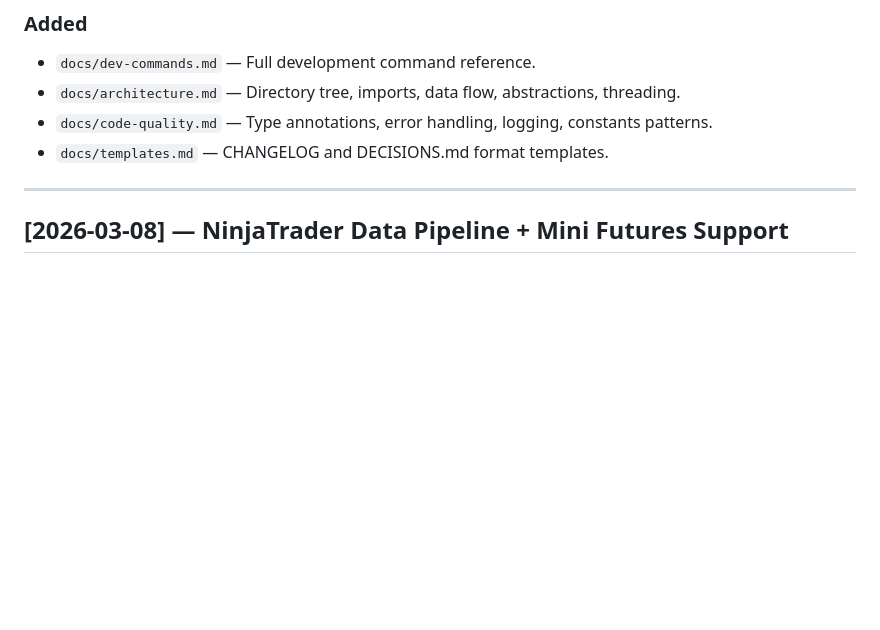
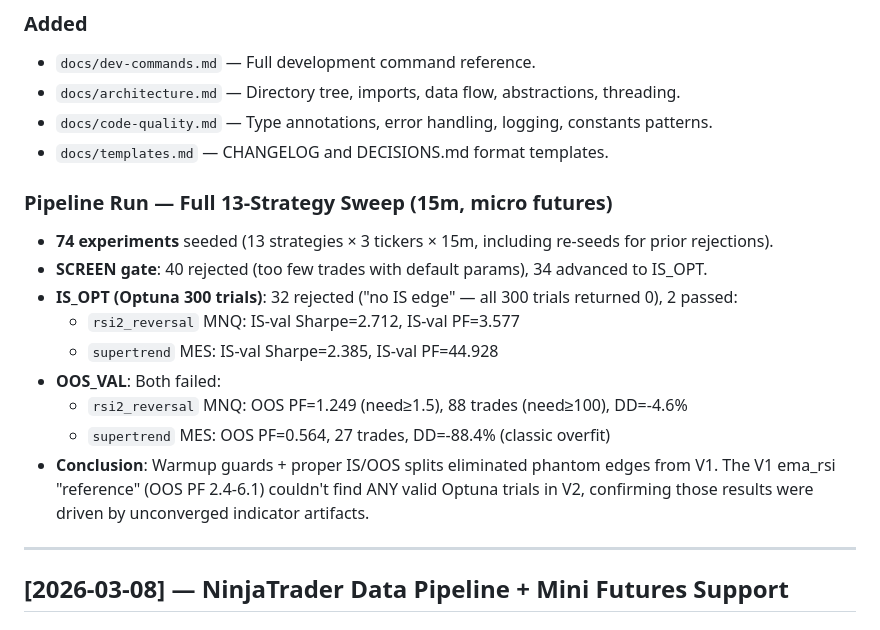
Before and after one commit to oswaldotucu/quant-system-v2, a Markdown page: CHANGELOG.md, the part around the change. GitHub-like rendering; blank space fills up the shorter version.

Commit message:
docs: record full pipeline run — 74 experiments, 0 OOS survivors
13 strategies × 3 tickers × 15m = 74 experiments through 5-gate pipeline.
40 failed SCREEN, 32 had no IS edge (Optuna), 2 passed IS_OPT but failed OOS_VAL.

rsi2_reversal MNQ came closest (OOS PF=1.249, 88 trades) — marginal edge.
supertrend MES was classic overfit (IS PF=44.9 → OOS PF=0.56).

Warmup guards eliminated phantom signals that inflated V1 results.

Co-Authored-By: Claude Opus 4.6 <noreply@anthropic.com>

```diff
--- a/CHANGELOG.md
+++ b/CHANGELOG.md
@@ -39,6 +39,19 @@ Format: [date] | component | what changed | why.
 - `docs/architecture.md` — Directory tree, imports, data flow, abstractions, threading.
 - `docs/code-quality.md` — Type annotations, error handling, logging, constants patterns.
 - `docs/templates.md` — CHANGELOG and DECISIONS.md format templates.
+
+### Pipeline Run — Full 13-Strategy Sweep (15m, micro futures)
+- **74 experiments** seeded (13 strategies × 3 tickers × 15m, including re-seeds for prior rejections).
+- **SCREEN gate**: 40 rejected (too few trades with default params), 34 advanced to IS_OPT.
+- **IS_OPT (Optuna 300 trials)**: 32 rejected ("no IS edge" — all 300 trials returned 0), 2 passed:
+  - `rsi2_reversal` MNQ: IS-val Sharpe=2.712, IS-val PF=3.577
+  - `supertrend` MES: IS-val Sharpe=2.385, IS-val PF=44.928
+- **OOS_VAL**: Both failed:
+  - `rsi2_reversal` MNQ: OOS PF=1.249 (need≥1.5), 88 trades (need≥100), DD=-4.6%
+  - `supertrend` MES: OOS PF=0.564, 27 trades, DD=-88.4% (classic overfit)
+- **Conclusion**: Warmup guards + proper IS/OOS splits eliminated phantom edges from V1.
+  The V1 ema_rsi "reference" (OOS PF 2.4-6.1) couldn't find ANY valid Optuna trials in V2,
+  confirming those results were driven by unconverged indicator artifacts.
 
 ---
 
```
